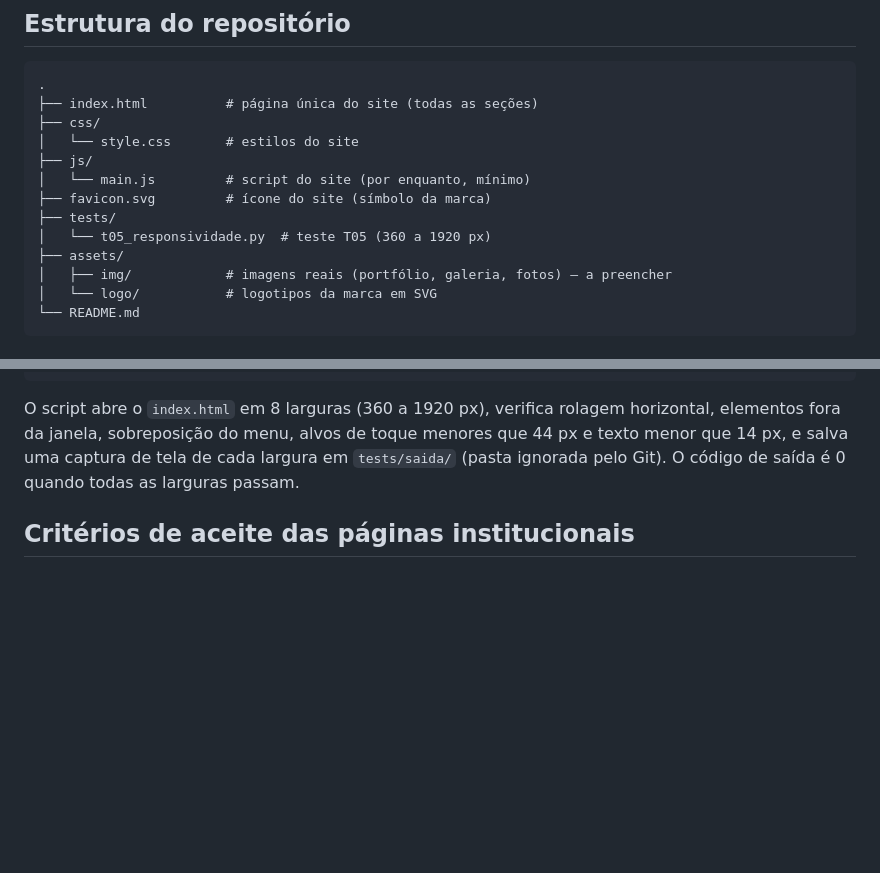
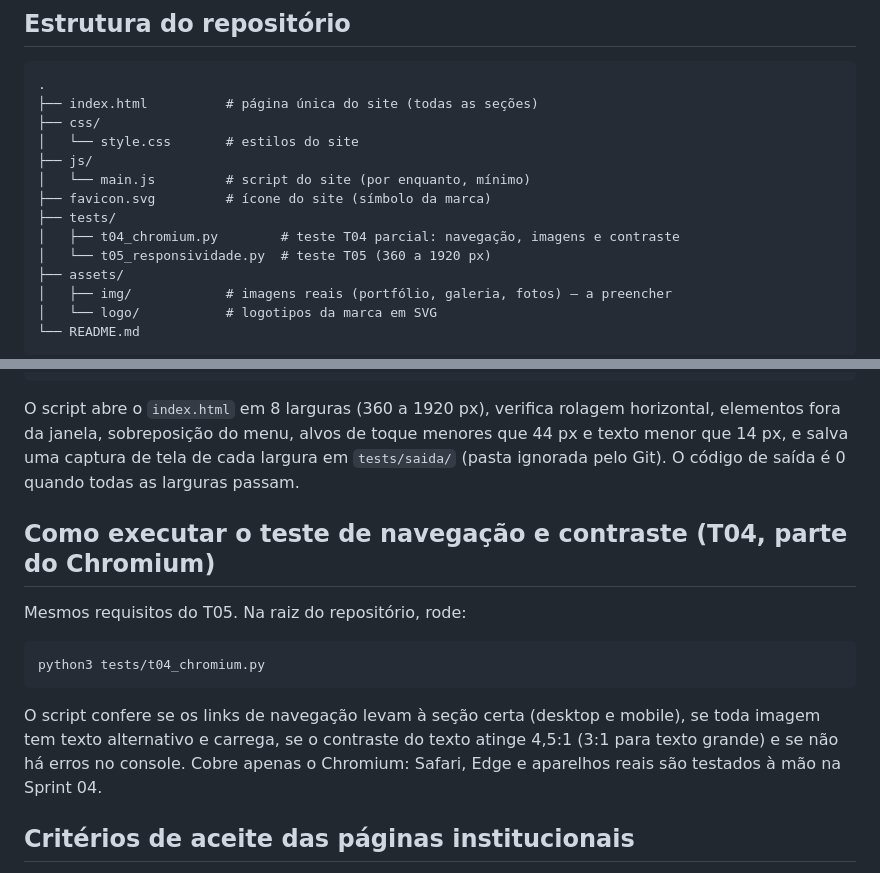
Before and after one commit to GBertonsin/site-susan-kelly, a Markdown page: README.md, 2 parts joined by grey strips. Drawn GitHub-style; blank space fills up the shorter version.

Commit message:
Documenta no README a execucao do teste T04 e atualiza a estrutura do repositorio

````diff
--- a/README.md
+++ b/README.md
@@ -33,6 +33,7 @@ separadamente à disciplina).
 │   └── main.js         # script do site (por enquanto, mínimo)
 ├── favicon.svg         # ícone do site (símbolo da marca)
 ├── tests/
+│   ├── t04_chromium.py        # teste T04 parcial: navegação, imagens e contraste
 │   └── t05_responsividade.py  # teste T05 (360 a 1920 px)
 ├── assets/
 │   ├── img/            # imagens reais (portfólio, galeria, fotos) — a preencher
@@ -87,6 +88,20 @@ horizontal, elementos fora da janela, sobreposição do menu, alvos de toque
 menores que 44 px e texto menor que 14 px, e salva uma captura de tela de cada
 largura em `tests/saida/` (pasta ignorada pelo Git). O código de saída é 0 quando
 todas as larguras passam.
+
+## Como executar o teste de navegação e contraste (T04, parte do Chromium)
+
+Mesmos requisitos do T05. Na raiz do repositório, rode:
+
+```bash
+python3 tests/t04_chromium.py
+```
+
+O script confere se os links de navegação levam à seção certa (desktop e
+mobile), se toda imagem tem texto alternativo e carrega, se o contraste do
+texto atinge 4,5:1 (3:1 para texto grande) e se não há erros no console.
+Cobre apenas o Chromium: Safari, Edge e aparelhos reais são testados à mão na
+Sprint 04.
 
 ## Critérios de aceite das páginas institucionais
 
````
